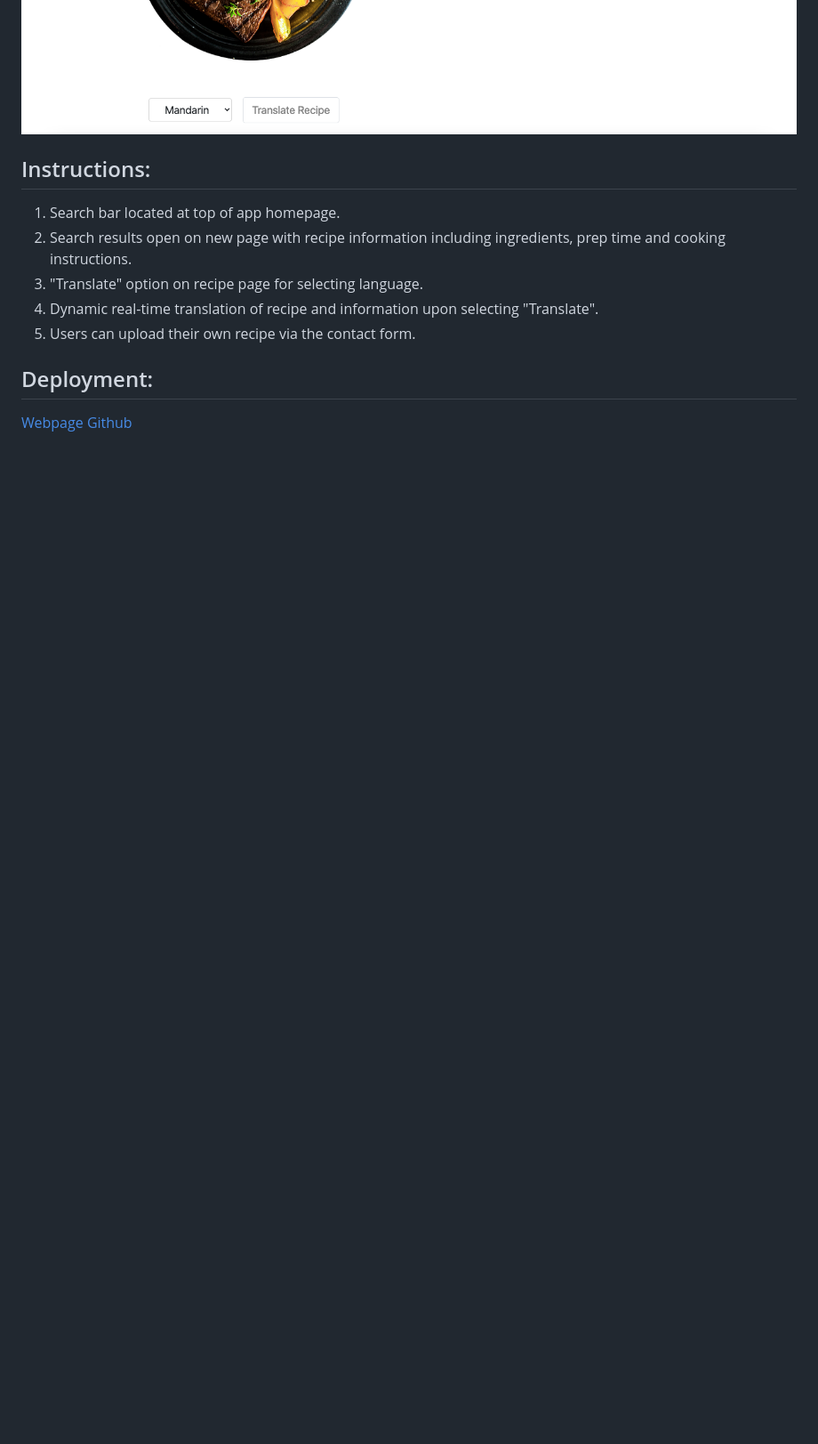
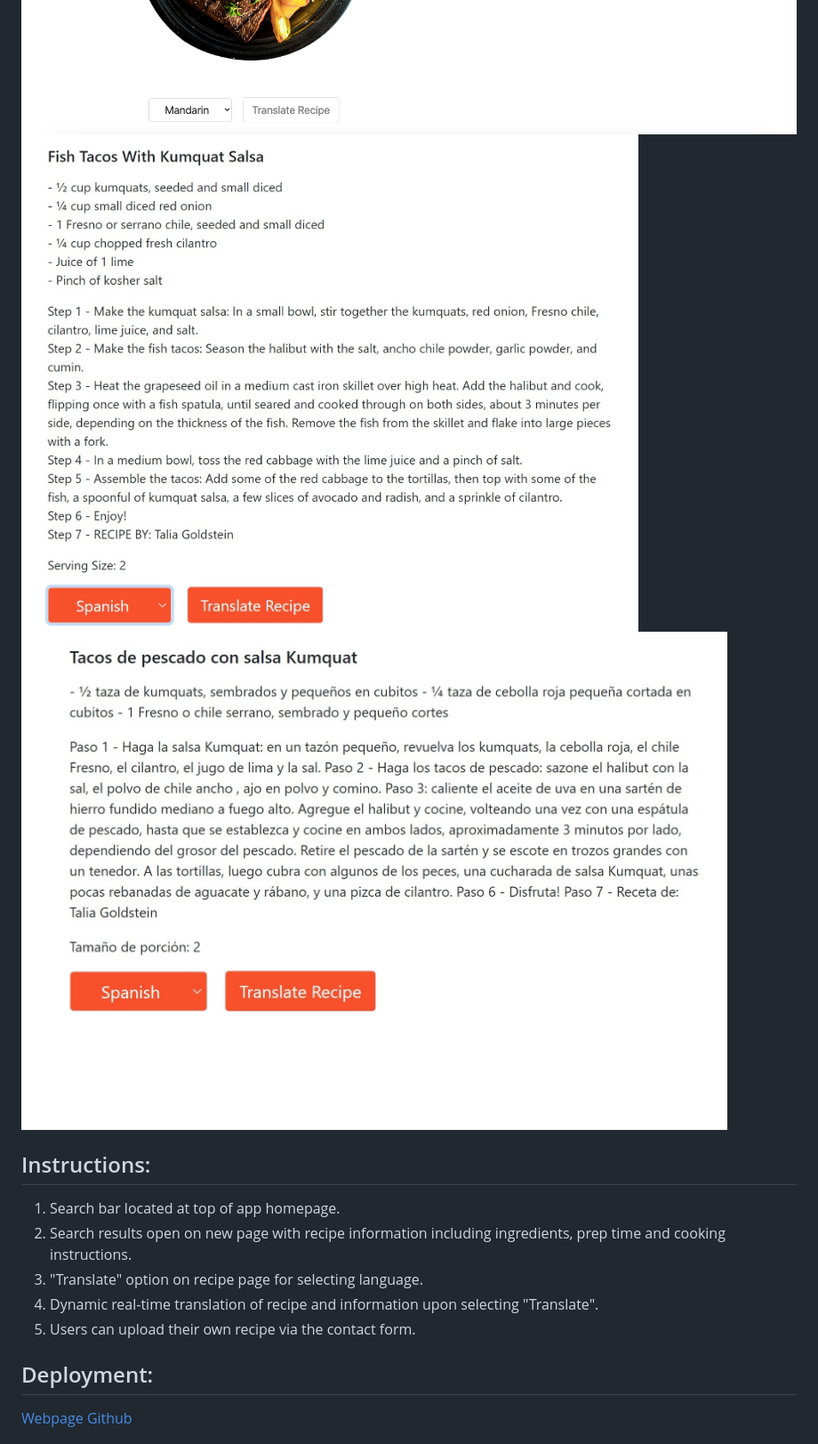
Before and after one commit to Fi-OD/ApiProjectGroup, a Markdown page: README.md, the part around the change printed below. Shown: that part at 89% size. Rendered like a GitHub page; pictures changed too: assets/images/FishTacoRecipe- SpanishSelected.jpg (added), assets/images/FishTacoRecipe- SpanishTranslated.jpg (added); blank space fills up the shorter version.

```diff
--- a/README.md
+++ b/README.md
@@ -9,6 +9,9 @@ The web app provides a platform for users to easily access and cook delicious re
 ![Our Services](assets/images/Our-Services.png)
 ![Contact Form](assets/images/Contact-Us.png)
 ![Recipes](assets/images/Recipes.png)
+![Recipe Selected](assets/images/FishTacoRecipe-%20SpanishSelected.jpg)
+![Recipe translation](assets/images/FishTacoRecipe-%20SpanishTranslated.jpg)
+
 
 
 
```
Also changed, not shown: other parts of README.md (+13 -4 lines).
